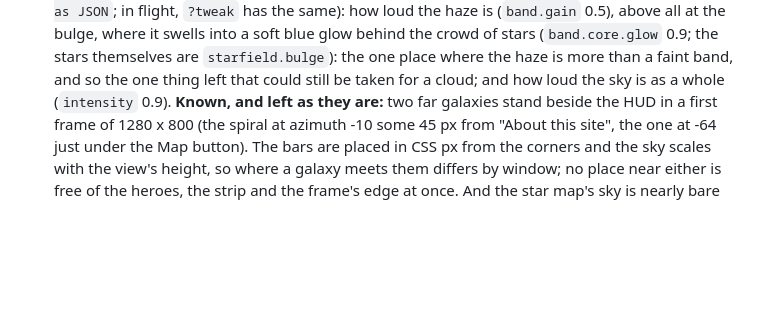
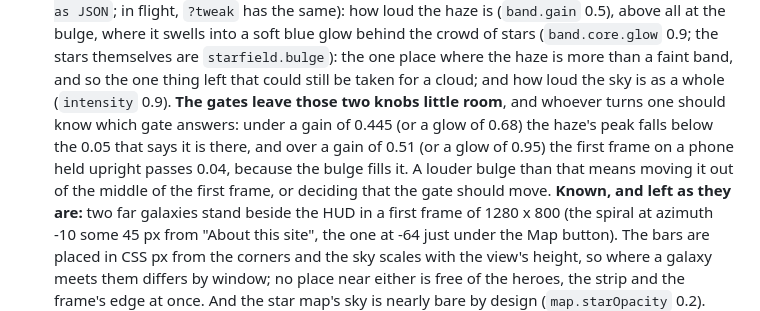
Before and after one commit to MeagerPotato/Personal-Website, a Markdown page: docs/DESIGN.md, the part around the change. GitHub-like rendering; blank space fills up the shorter version.

Commit message:
Say how little room the gates leave the haze's two knobs
How loud the Milky Way's haze is, above all at the bulge, is still Allen's
to judge, and docs/DESIGN.md names the two numbers for it (band.gain 0.5,
band.core.glow 0.9). It did not say that both sit in a narrow window, which
whoever turns them would otherwise learn from a failing test. Measured on
the oracle, one knob at a time:

  gain 0.44   the haze's peak is 0.0496: under the 0.05 that says it is
              there
  gain 0.445 to 0.51   every gate holds
  gain 0.515  the first frame on a phone held upright is at p95 0.0403:
              over the 0.04 that says no view is loud
  glow 0.65   peak 0.0495
  glow 0.68 to 0.95    every gate holds
  glow 0.97   upright p95 0.0405

The upper side is new. The bulge now sits in the middle of the first frame,
which is nearly all a phone sees of the sky, and the percentile gate takes
that shape since c90c1a8. So the doc says which gate answers on each side,
and that a louder bulge means moving it out of the middle of that frame or
deciding that the gate should move.

Co-Authored-By: Claude Opus 5.5 <noreply@anthropic.com>

```diff
--- a/docs/DESIGN.md
+++ b/docs/DESIGN.md
@@ -881,7 +881,12 @@ cloud. What carries the sky now is the stars (step 1, above); this is what lies
   glow behind the crowd of stars (`band.core.glow` 0.9; the stars themselves are
   `starfield.bulge`): the one place where the haze is more than a faint band, and so the one
   thing left that could still be taken for a cloud; and how loud the sky is as a whole
-  (`intensity` 0.9). **Known, and left as they are:** two far galaxies stand beside the HUD in
+  (`intensity` 0.9). **The gates leave those two knobs little room**, and whoever turns one
+  should know which gate answers: under a gain of 0.445 (or a glow of 0.68) the haze's peak
+  falls below the 0.05 that says it is there, and over a gain of 0.51 (or a glow of 0.95) the
+  first frame on a phone held upright passes 0.04, because the bulge fills it. A louder bulge
+  than that means moving it out of the middle of the first frame, or deciding that the gate
+  should move. **Known, and left as they are:** two far galaxies stand beside the HUD in
   a first frame of 1280 x 800 (the spiral at azimuth -10 some 45 px from "About this site",
   the one at -64 just under the Map button). The bars are placed in CSS px from the corners
   and the sky scales with the view's height, so where a galaxy meets them differs by window;
```
